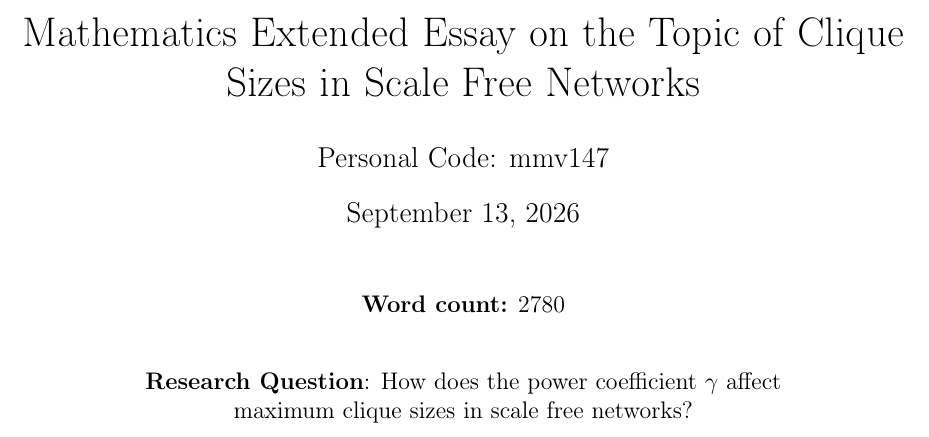
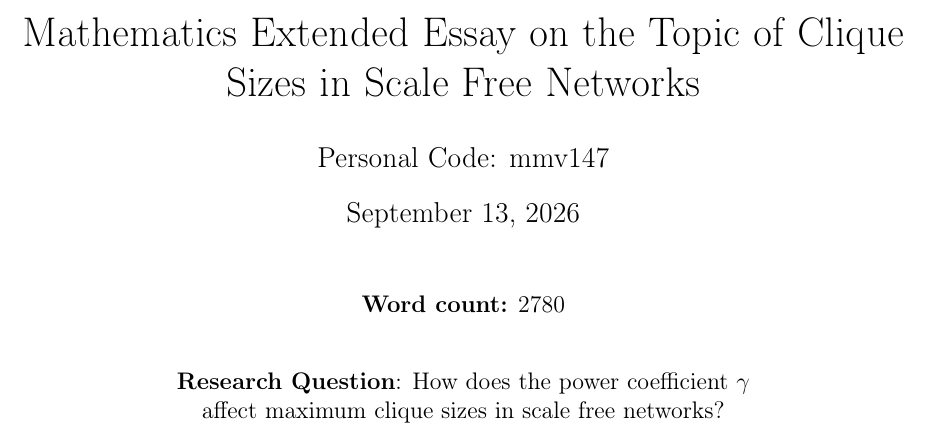
Before and after one commit to informatiky/LaTeX, a LaTeX document (Extended Essay/Johannes - Mathematics Extended Essay - Probabilistic method.tex): part of page 1 of 17, cut so that both start at the same text. Compiled offline with pdfLaTeX.

Commit message:
Auto-commit: 2026-09-13 16:12:29

```diff
--- a/Extended Essay/Johannes - Mathematics Extended Essay - Probabilistic method.tex
+++ b/Extended Essay/Johannes - Mathematics Extended Essay - Probabilistic method.tex
@@ -53,7 +53,7 @@
     \par
     \bigskip
     \bigskip
-    \textbf{Research Question}: How does the power coefficient \( \gamma \) affect \par maximum clique sizes in scale free networks?
+    \textbf{Research Question}: How does the power coefficient \( \gamma \) \par affect maximum clique sizes in scale free networks?
 \end{center}
 
 \newpage
```
